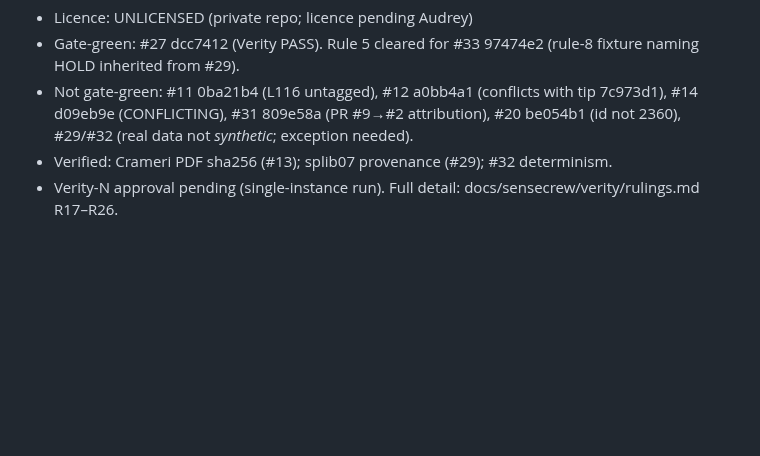
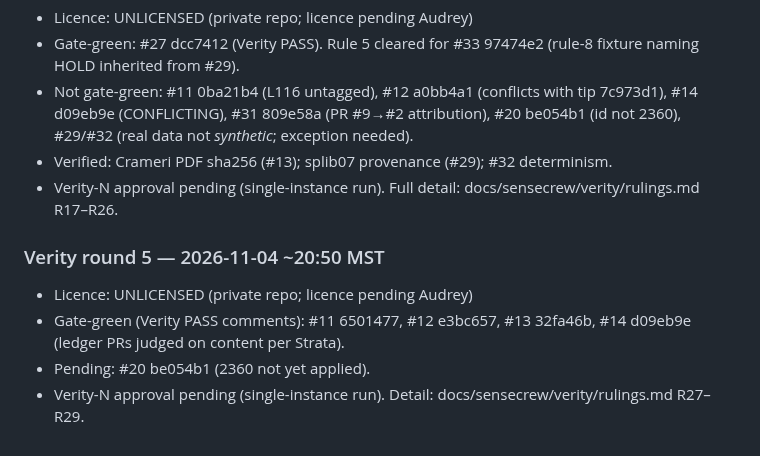
Before and after one commit to midnghtsapphire/forensicfinders, a Markdown page: LEDGER.md, the part around the change. Drawn GitHub-style; blank space fills up the shorter version.

Commit message:
Verity round 5: R27-R29 + LEDGER entry (append-only)

```diff
--- a/LEDGER.md
+++ b/LEDGER.md
@@ -414,3 +414,9 @@
 - Not gate-green: #11 0ba21b4 (L116 untagged), #12 a0bb4a1 (conflicts with tip 7c973d1), #14 d09eb9e (CONFLICTING), #31 809e58a (PR #9→#2 attribution), #20 be054b1 (id not 2360), #29/#32 (real data not *synthetic*; exception needed).
 - Verified: Crameri PDF sha256 (#13); splib07 provenance (#29); #32 determinism.
 - Verity-N approval pending (single-instance run). Full detail: docs/sensecrew/verity/rulings.md R17–R26.
+
+### Verity round 5 — 2026-11-04 ~20:50 MST
+- Licence: UNLICENSED (private repo; licence pending Audrey)
+- Gate-green (Verity PASS comments): #11 6501477, #12 e3bc657, #13 32fa46b, #14 d09eb9e (ledger PRs judged on content per Strata).
+- Pending: #20 be054b1 (2360 not yet applied).
+- Verity-N approval pending (single-instance run). Detail: docs/sensecrew/verity/rulings.md R27–R29.
```
Also changed, not shown: 1 other file.
